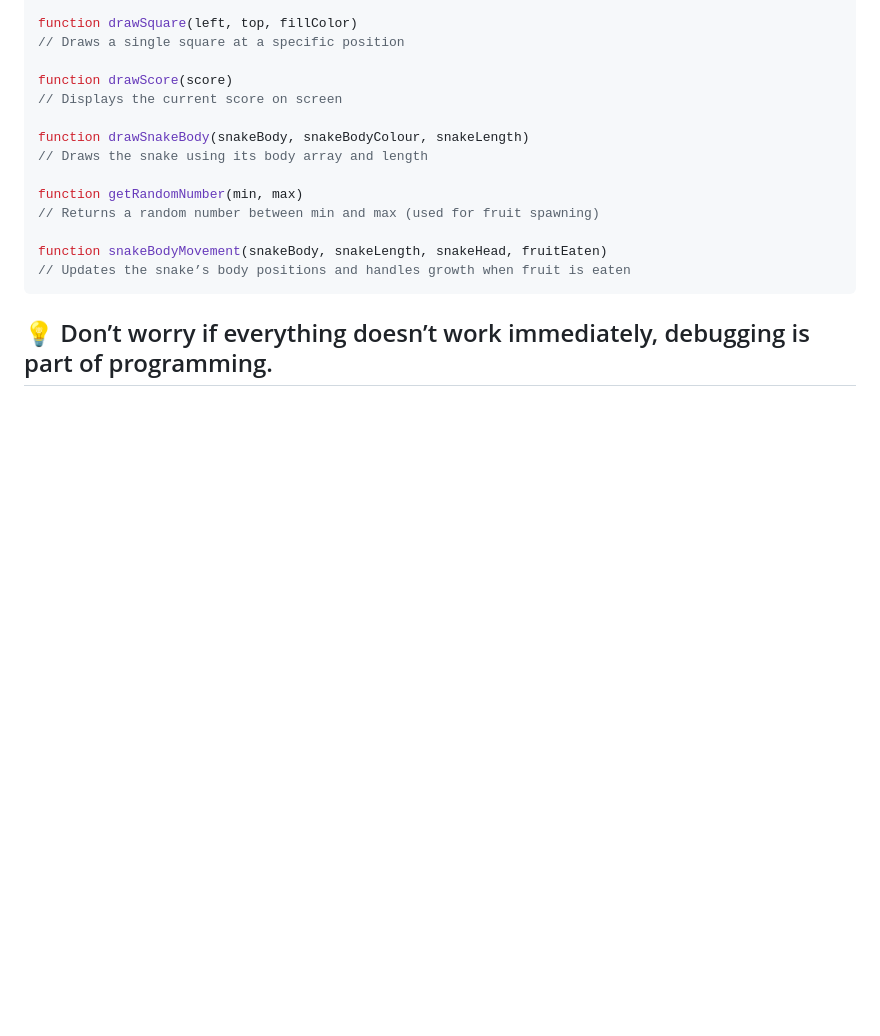
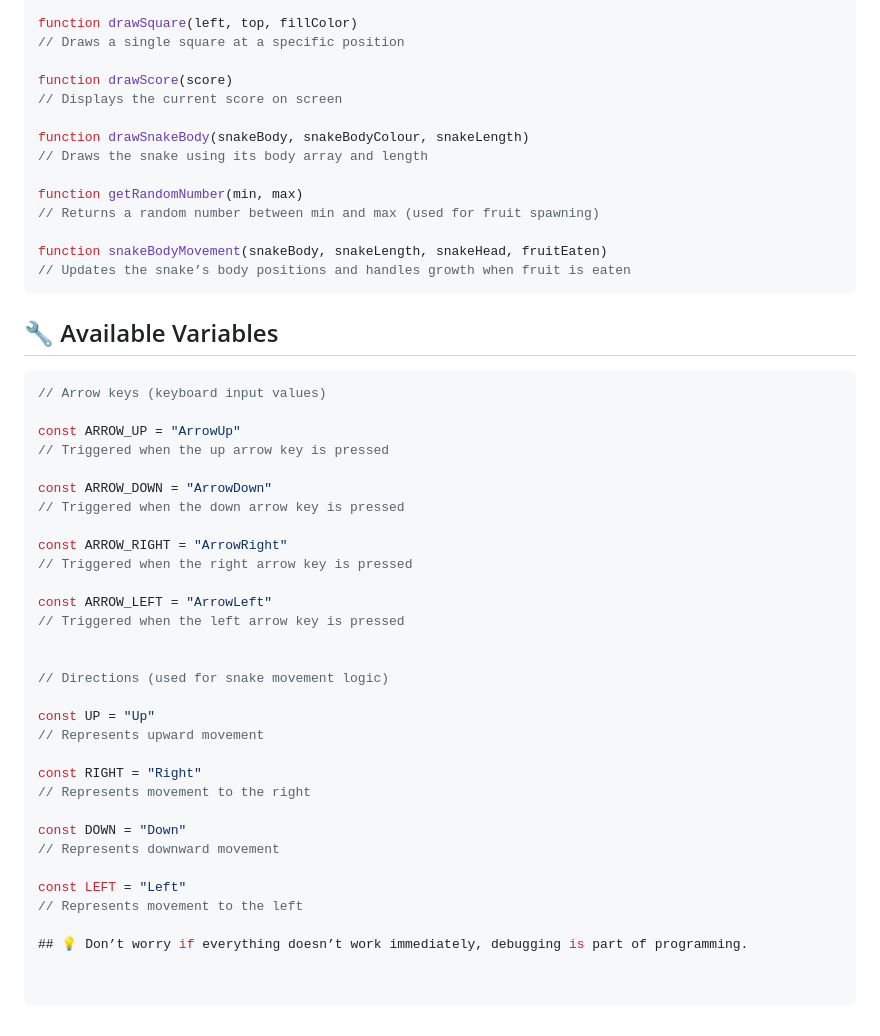
Before and after one commit to Alexandre-Gh/Coding-Club-Snake, a Markdown page: doc/Documentation.md, the part around the change. GitHub-like rendering; blank space fills up the shorter version.

Commit message:
add: availiables variables

````diff
--- a/doc/Documentation.md
+++ b/doc/Documentation.md
@@ -165,4 +165,36 @@ function snakeBodyMovement(snakeBody, snakeLength, snakeHead, fruitEaten)
 // Updates the snake’s body positions and handles growth when fruit is eaten
 ```
 
+## 🔧 Available Variables
+
+```javascript
+// Arrow keys (keyboard input values)
+
+const ARROW_UP = "ArrowUp"
+// Triggered when the up arrow key is pressed
+
+const ARROW_DOWN = "ArrowDown"
+// Triggered when the down arrow key is pressed
+
+const ARROW_RIGHT = "ArrowRight"
+// Triggered when the right arrow key is pressed
+
+const ARROW_LEFT = "ArrowLeft"
+// Triggered when the left arrow key is pressed
+
+
+// Directions (used for snake movement logic)
+
+const UP = "Up"
+// Represents upward movement
+
+const RIGHT = "Right"
+// Represents movement to the right
+
+const DOWN = "Down"
+// Represents downward movement
+
+const LEFT = "Left"
+// Represents movement to the left
+
 ## 💡 Don’t worry if everything doesn’t work immediately, debugging is part of programming.
````
